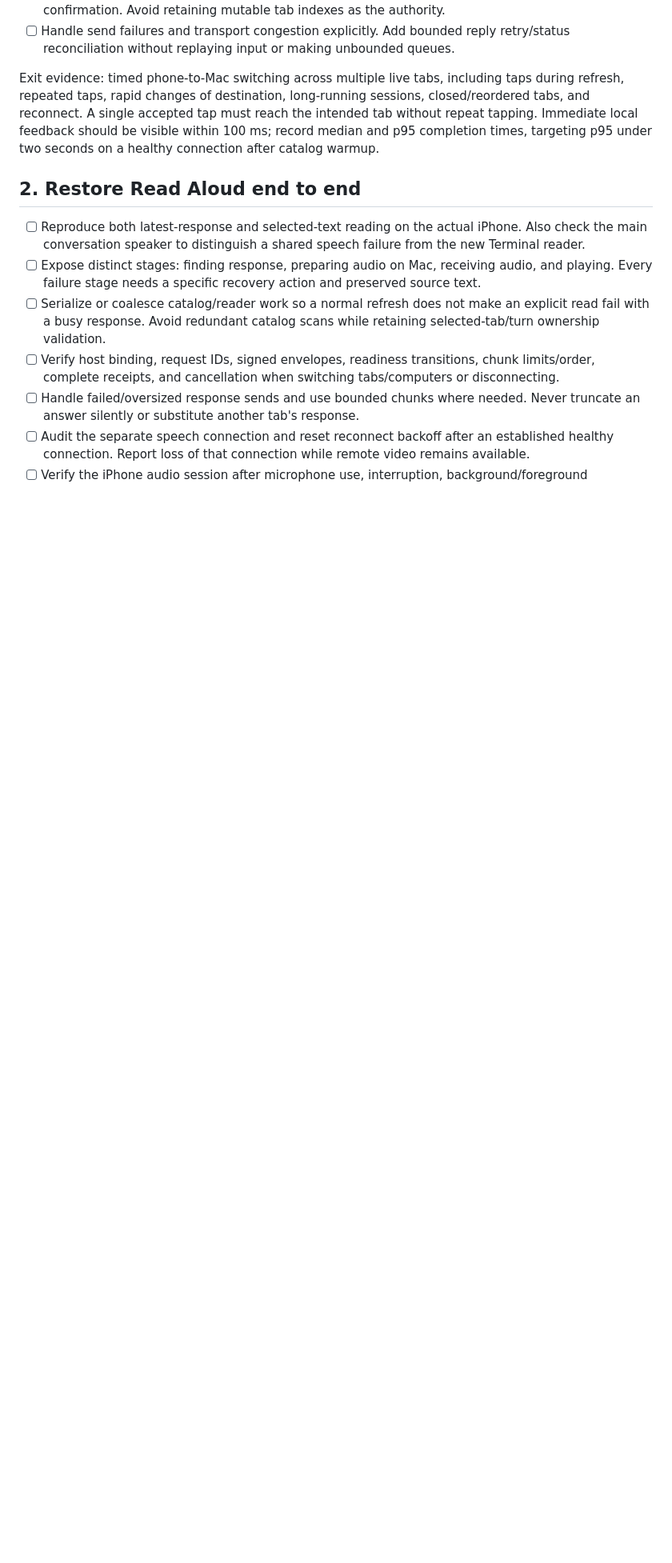
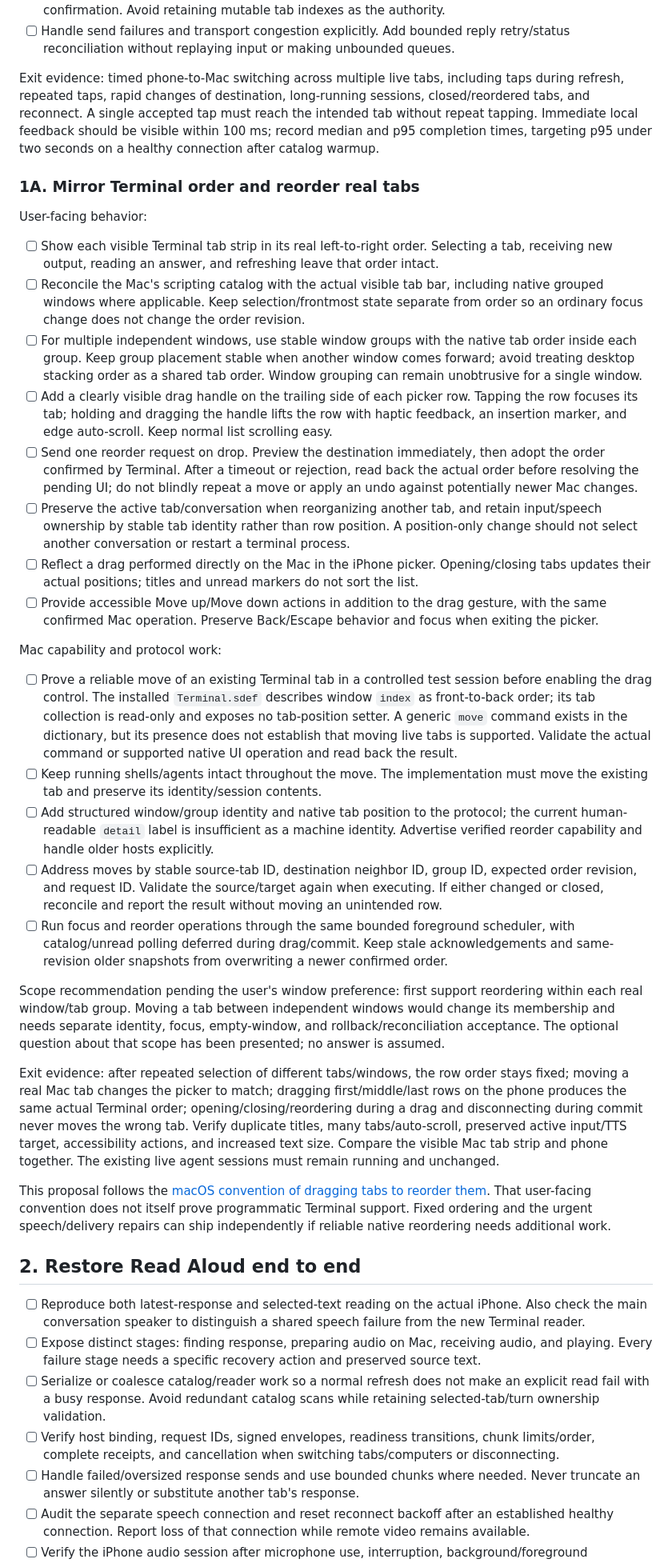
Before and after one commit to SproutSeeds/clawdad, a Markdown page: docs/remote-assist-reliability-and-local-files-plan.md, the part around one of its changes. Shown at 80% size. Drawn GitHub-style; blank space fills up the shorter version.

Commit message:
Plan mirrored Terminal tab order and native reordering

```diff
--- a/docs/remote-assist-reliability-and-local-files-plan.md
+++ b/docs/remote-assist-reliability-and-local-files-plan.md
@@ -44,6 +46,33 @@ No product source, running app, permissions, cloud configuration, or release cha
 - [ ] Handle send failures and transport congestion explicitly. Add bounded reply retry/status reconciliation without replaying input or making unbounded queues.
 
 Exit evidence: timed phone-to-Mac switching across multiple live tabs, including taps during refresh, repeated taps, rapid changes of destination, long-running sessions, closed/reordered tabs, and reconnect. A single accepted tap must reach the intended tab without repeat tapping. Immediate local feedback should be visible within 100 ms; record median and p95 completion times, targeting p95 under two seconds on a healthy connection after catalog warmup.
+
+### 1A. Mirror Terminal order and reorder real tabs
+
+User-facing behavior:
+
+- [ ] Show each visible Terminal tab strip in its real left-to-right order. Selecting a tab, receiving new output, reading an answer, and refreshing leave that order intact.
+- [ ] Reconcile the Mac's scripting catalog with the actual visible tab bar, including native grouped windows where applicable. Keep selection/frontmost state separate from order so an ordinary focus change does not change the order revision.
+- [ ] For multiple independent windows, use stable window groups with the native tab order inside each group. Keep group placement stable when another window comes forward; avoid treating desktop stacking order as a shared tab order. Window grouping can remain unobtrusive for a single window.
+- [ ] Add a clearly visible drag handle on the trailing side of each picker row. Tapping the row focuses its tab; holding and dragging the handle lifts the row with haptic feedback, an insertion marker, and edge auto-scroll. Keep normal list scrolling easy.
+- [ ] Send one reorder request on drop. Preview the destination immediately, then adopt the order confirmed by Terminal. After a timeout or rejection, read back the actual order before resolving the pending UI; do not blindly repeat a move or apply an undo against potentially newer Mac changes.
+- [ ] Preserve the active tab/conversation when reorganizing another tab, and retain input/speech ownership by stable tab identity rather than row position. A position-only change should not select another conversation or restart a terminal process.
+- [ ] Reflect a drag performed directly on the Mac in the iPhone picker. Opening/closing tabs updates their actual positions; titles and unread markers do not sort the list.
+- [ ] Provide accessible Move up/Move down actions in addition to the drag gesture, with the same confirmed Mac operation. Preserve Back/Escape behavior and focus when exiting the picker.
+
+Mac capability and protocol work:
+
+- [ ] Prove a reliable move of an existing Terminal tab in a controlled test session before enabling the drag control. The installed `Terminal.sdef` describes window `index` as front-to-back order; its tab collection is read-only and exposes no tab-position setter. A generic `move` command exists in the dictionary, but its presence does not establish that moving live tabs is supported. Validate the actual command or supported native UI operation and read back the result.
+- [ ] Keep running shells/agents intact throughout the move. The implementation must move the existing tab and preserve its identity/session contents.
+- [ ] Add structured window/group identity and native tab position to the protocol; the current human-readable `detail` label is insufficient as a machine identity. Advertise verified reorder capability and handle older hosts explicitly.
+- [ ] Address moves by stable source-tab ID, destination neighbor ID, group ID, expected order revision, and request ID. Validate the source/target again when executing. If either changed or closed, reconcile and report the result without moving an unintended row.
+- [ ] Run focus and reorder operations through the same bounded foreground scheduler, with catalog/unread polling deferred during drag/commit. Keep stale acknowledgements and same-revision older snapshots from overwriting a newer confirmed order.
+
+Scope recommendation pending the user's window preference: first support reordering within each real window/tab group. Moving a tab between independent windows would change its membership and needs separate identity, focus, empty-window, and rollback/reconciliation acceptance. The optional question about that scope has been presented; no answer is assumed.
+
+Exit evidence: after repeated selection of different tabs/windows, the row order stays fixed; moving a real Mac tab changes the picker to match; dragging first/middle/last rows on the phone produces the same actual Terminal order; opening/closing/reordering during a drag and disconnecting during commit never moves the wrong tab. Verify duplicate titles, many tabs/auto-scroll, preserved active input/TTS target, accessibility actions, and increased text size. Compare the visible Mac tab strip and phone together. The existing live agent sessions must remain running and unchanged.
+
+This proposal follows the [macOS convention of dragging tabs to reorder them](https://support.apple.com/guide/mac-help/use-tabs-in-windows-mchla4695cce/mac). That user-facing convention does not itself prove programmatic Terminal support. Fixed ordering and the urgent speech/delivery repairs can ship independently if reliable native reordering needs additional work.
 
 ## 2. Restore Read Aloud end to end
 
```
Also changed, not shown: other parts of docs/remote-assist-reliability-and-local-files-plan.md (+4 -1 lines).
